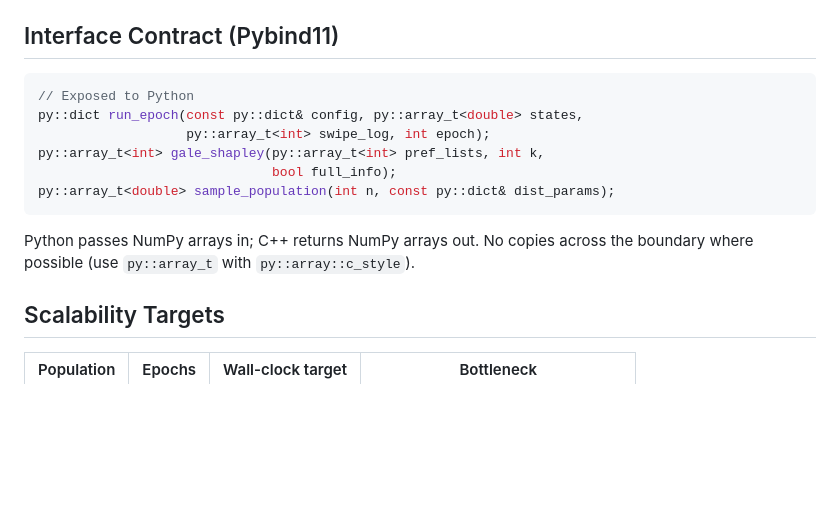
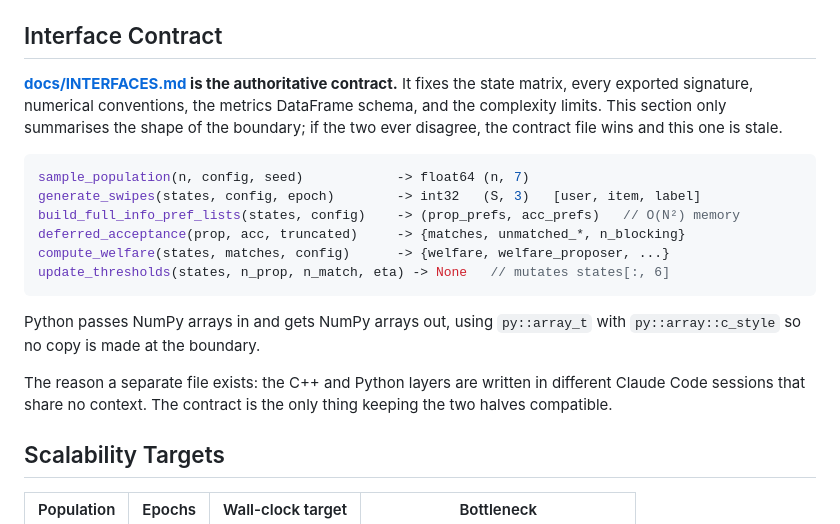
Before and after one commit to freddysccheung-067/hypergamic-matching-markets, a Markdown page: docs/ARCHITECTURE.md, the part around the change. GitHub-like rendering; blank space fills up the shorter version.

Commit message:
docs: point the architecture summary at the interface contract

````diff
--- a/docs/ARCHITECTURE.md
+++ b/docs/ARCHITECTURE.md
@@ -83,18 +83,27 @@ Performance-critical loops live in C++; tensor ops and visualization live in Pyt
 - `visualization.py` — static plots and epoch animations
 - `config.py` — dataclass holding all hyperparameters (α, β, γ, δ, k, N, T, η)
 
-## Interface Contract (Pybind11)
+## Interface Contract
+
+**[docs/INTERFACES.md](INTERFACES.md) is the authoritative contract.** It fixes the state matrix,
+every exported signature, numerical conventions, the metrics DataFrame schema, and the complexity
+limits. This section only summarises the shape of the boundary; if the two ever disagree, the
+contract file wins and this one is stale.
 
 ```cpp
-// Exposed to Python
-py::dict run_epoch(const py::dict& config, py::array_t<double> states,
-                   py::array_t<int> swipe_log, int epoch);
-py::array_t<int> gale_shapley(py::array_t<int> pref_lists, int k,
-                              bool full_info);
-py::array_t<double> sample_population(int n, const py::dict& dist_params);
+sample_population(n, config, seed)            -> float64 (n, 7)
+generate_swipes(states, config, epoch)        -> int32   (S, 3)   [user, item, label]
+build_full_info_pref_lists(states, config)    -> (prop_prefs, acc_prefs)   // O(N²) memory
+deferred_acceptance(prop, acc, truncated)     -> {matches, unmatched_*, n_blocking}
+compute_welfare(states, matches, config)      -> {welfare, welfare_proposer, ...}
+update_thresholds(states, n_prop, n_match, eta) -> None   // mutates states[:, 6]
 ```
 
-Python passes NumPy arrays in; C++ returns NumPy arrays out. No copies across the boundary where possible (use `py::array_t` with `py::array::c_style`).
+Python passes NumPy arrays in and gets NumPy arrays out, using `py::array_t` with
+`py::array::c_style` so no copy is made at the boundary.
+
+The reason a separate file exists: the C++ and Python layers are written in different Claude Code
+sessions that share no context. The contract is the only thing keeping the two halves compatible.
 
 ## Scalability Targets
 
````
